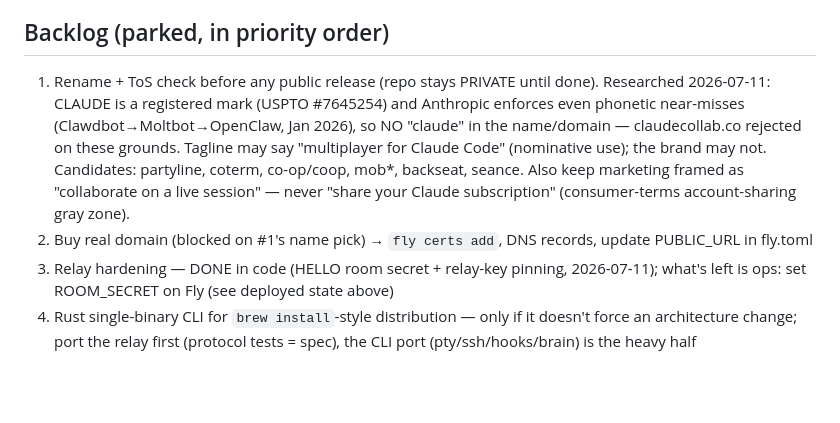
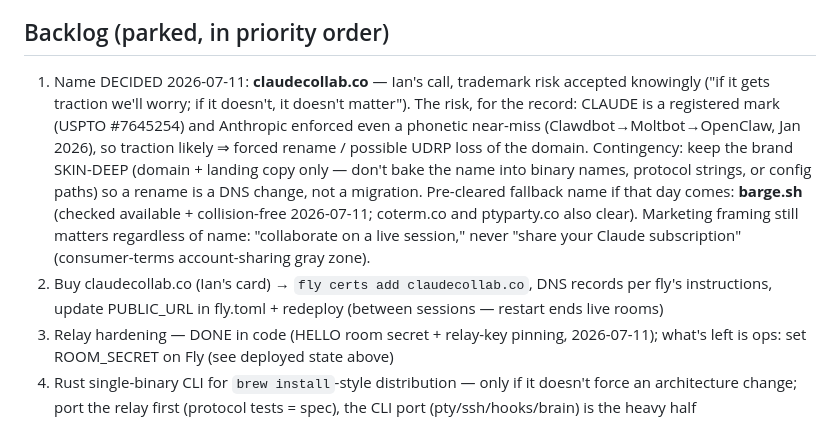
Before and after one commit to ir272/claudecollab, a Markdown page: CLAUDE.md, the part around the change. GitHub-like rendering; blank space fills up the shorter version.

Commit message:
docs: backlog — name decided (claudecollab.co, risk accepted), rename contingency + fallback

```diff
--- a/CLAUDE.md
+++ b/CLAUDE.md
@@ -38,16 +38,21 @@ forwards bytes, guests join from a browser. See README.md for usage/architecture
 
 ## Backlog (parked, in priority order)
 
-1. Rename + ToS check before any public release (repo stays PRIVATE until done).
-   Researched 2026-07-11: CLAUDE is a registered mark (USPTO #7645254) and Anthropic
-   enforces even phonetic near-misses (Clawdbot→Moltbot→OpenClaw, Jan 2026), so NO
-   "claude" in the name/domain — claudecollab.co rejected on these grounds. Tagline
-   may say "multiplayer for Claude Code" (nominative use); the brand may not.
-   Candidates: partyline, coterm, co-op/coop, mob*, backseat, seance. Also keep
-   marketing framed as "collaborate on a live session" — never "share your Claude
-   subscription" (consumer-terms account-sharing gray zone).
-2. Buy real domain (blocked on #1's name pick) → `fly certs add`, DNS records,
-   update PUBLIC_URL in fly.toml
+1. Name DECIDED 2026-07-11: **claudecollab.co** — Ian's call, trademark risk
+   accepted knowingly ("if it gets traction we'll worry; if it doesn't, it doesn't
+   matter"). The risk, for the record: CLAUDE is a registered mark (USPTO #7645254)
+   and Anthropic enforced even a phonetic near-miss (Clawdbot→Moltbot→OpenClaw,
+   Jan 2026), so traction likely ⇒ forced rename / possible UDRP loss of the domain.
+   Contingency: keep the brand SKIN-DEEP (domain + landing copy only — don't bake
+   the name into binary names, protocol strings, or config paths) so a rename is a
+   DNS change, not a migration. Pre-cleared fallback name if that day comes:
+   **barge.sh** (checked available + collision-free 2026-07-11; coterm.co and
+   ptyparty.co also clear). Marketing framing still matters regardless of name:
+   "collaborate on a live session," never "share your Claude subscription"
+   (consumer-terms account-sharing gray zone).
+2. Buy claudecollab.co (Ian's card) → `fly certs add claudecollab.co`, DNS records
+   per fly's instructions, update PUBLIC_URL in fly.toml + redeploy (between
+   sessions — restart ends live rooms)
 3. Relay hardening — DONE in code (HELLO room secret + relay-key pinning, 2026-07-11);
    what's left is ops: set ROOM_SECRET on Fly (see deployed state above)
 4. Rust single-binary CLI for `brew install`-style distribution — only if it doesn't
```
